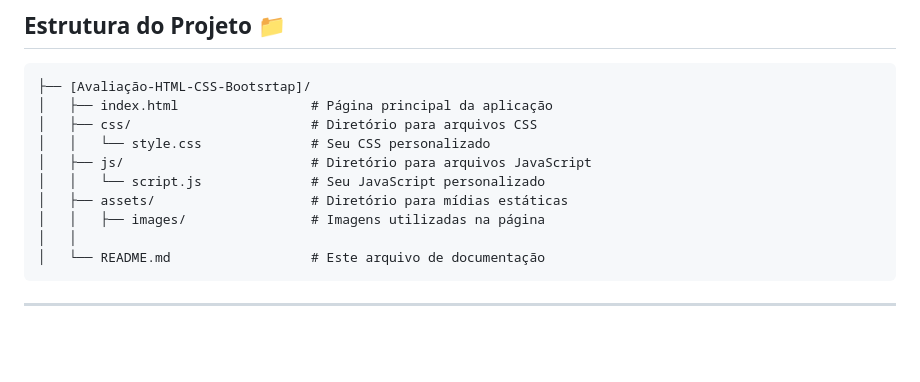
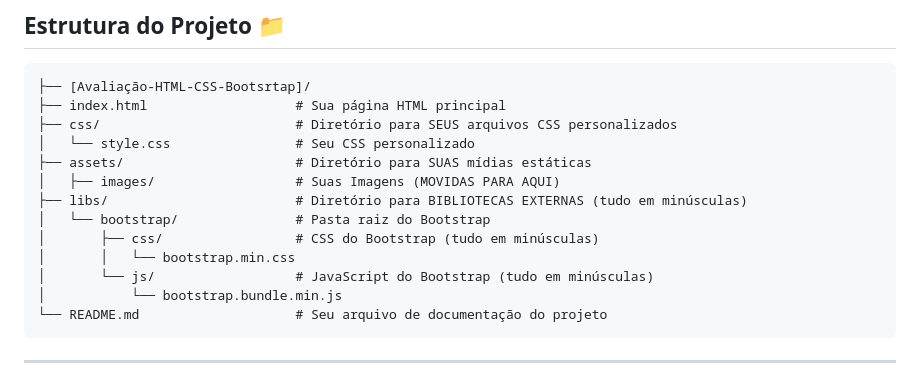
Before and after one commit to paulagmborges/Avaliacao-HTML-CSS-Bootstrap, a Markdown page: README.md, the part around the change. GitHub-like rendering; blank space fills up the shorter version.

Commit message:
Update README.md
refactor(structure):files-readme

````diff
--- a/README.md
+++ b/README.md
@@ -57,15 +57,18 @@ O projeto será aberto no seu navegador e você poderá interagir com a Landing
 
 ```
 ├── [Avaliação-HTML-CSS-Bootsrtap]/
-│   ├── index.html                 # Página principal da aplicação
-│   ├── css/                       # Diretório para arquivos CSS
-│   │   └── style.css              # Seu CSS personalizado
-│   ├── js/                        # Diretório para arquivos JavaScript
-│   │   └── script.js              # Seu JavaScript personalizado
-│   ├── assets/                    # Diretório para mídias estáticas
-│   │   ├── images/                # Imagens utilizadas na página
-│   │
-│   └── README.md                  # Este arquivo de documentação
+├── index.html                   # Sua página HTML principal
+├── css/                         # Diretório para SEUS arquivos CSS personalizados
+│   └── style.css                # Seu CSS personalizado
+├── assets/                      # Diretório para SUAS mídias estáticas
+│   ├── images/                  # Suas Imagens (MOVIDAS PARA AQUI)
+├── libs/                        # Diretório para BIBLIOTECAS EXTERNAS (tudo em minúsculas)
+│   └── bootstrap/               # Pasta raiz do Bootstrap
+│       ├── css/                 # CSS do Bootstrap (tudo em minúsculas)
+│       │   └── bootstrap.min.css
+│       └── js/                  # JavaScript do Bootstrap (tudo em minúsculas)
+│           └── bootstrap.bundle.min.js
+└── README.md                    # Seu arquivo de documentação do projeto
 ```
 ---
 ![Texto Alternativo da Imagem](./assets/image-readme/image1.png)
````
